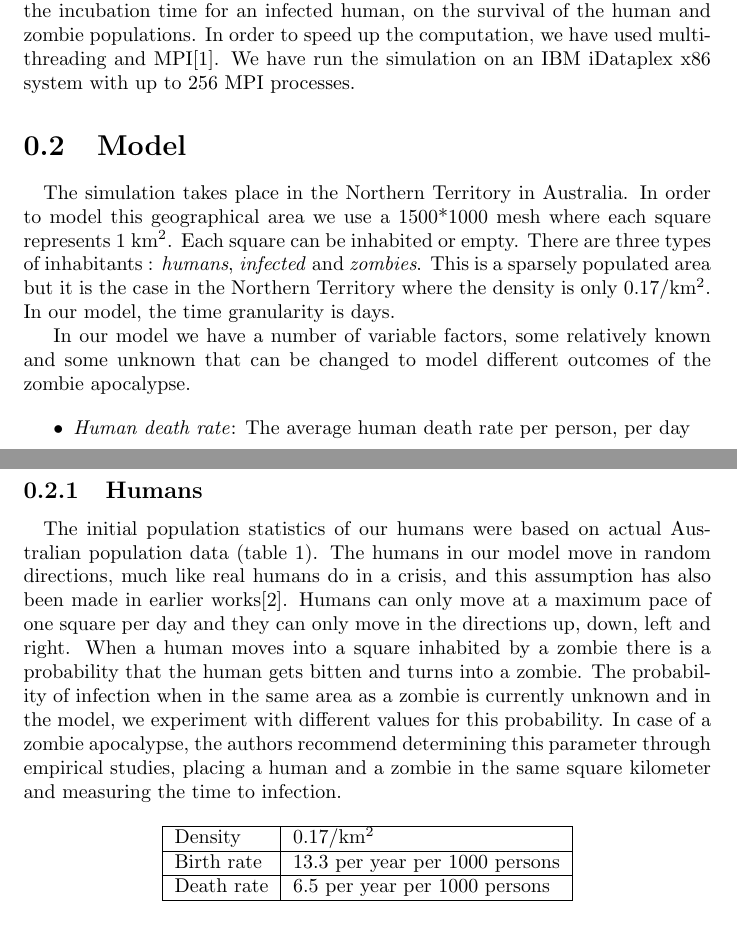
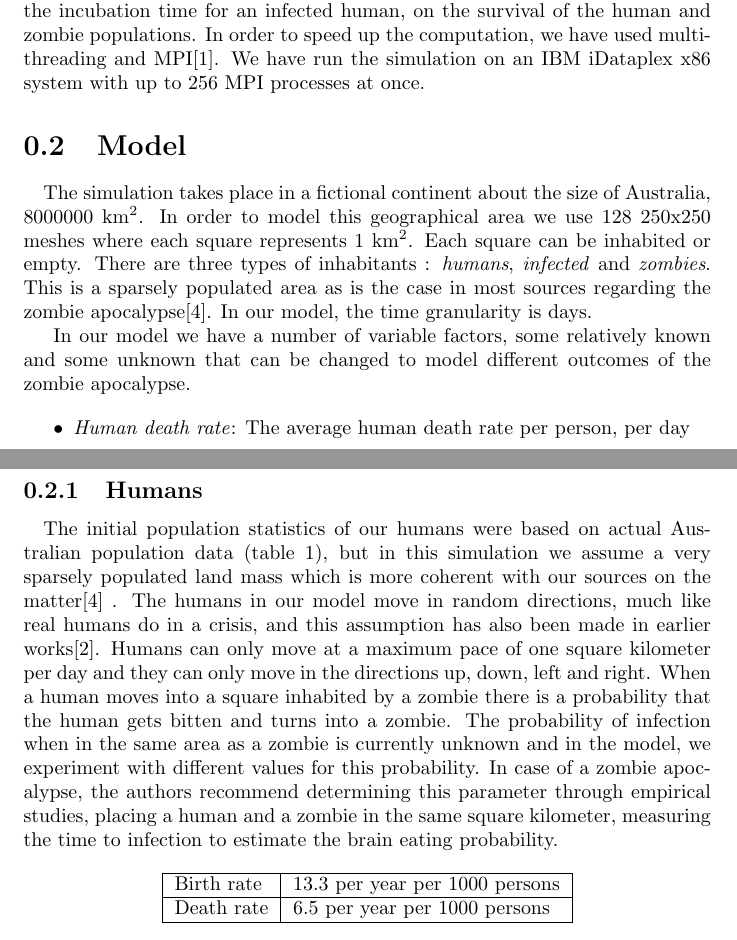
Before and after one commit to johanwikstrm/zombies, a LaTeX document (report/report.tex): two parts of pages 2 and 3 of 5, joined at a grey line, cut so that both start at the same text. Compiled offline with pdfLaTeX.

Commit message:
stuff in report

```diff
--- a/report/report.tex
+++ b/report/report.tex
@@ -25,12 +25,12 @@
 \section{Problem description}
 
 \paragraph{}
-SIR-models (Susceptible, Infected, Removed/Recovered) are commonly used to model diseases in populations. In this report, we use a modified SIR-model called a HIZD-model (Human,Infected, Zombie, Decayed) to model a potential zombie apocalypse. The aim of the report is to determine the effect of some vital parameters, such as the infection risk when encountering a zombie, the incubation time for an infected human, on the survival of the human and zombie populations. In order to speed up the computation, we have used multi-threading and MPI\cite{openmpi}. We have run the simulation on an IBM iDataplex x86 system with up to 256 MPI processes.
+SIR-models (Susceptible, Infected, Removed/Recovered) are commonly used to model diseases in populations. In this report, we use a modified SIR-model called a HIZD-model (Human,Infected, Zombie, Decayed) to model a potential zombie apocalypse. The aim of the report is to determine the effect of some vital parameters, such as the infection risk when encountering a zombie, the incubation time for an infected human, on the survival of the human and zombie populations. In order to speed up the computation, we have used multi-threading and MPI\cite{openmpi}. We have run the simulation on an IBM iDataplex x86 system with up to 256 MPI processes at once.
 
 \section{Model}
 
 \paragraph{}
-The simulation takes place in the Northern Territory in Australia. In order to model this geographical area we use a 1500*1000 mesh where each square represents 1 km\textsuperscript{2}. Each square can be inhabited or empty. There are three types of inhabitants : \emph{humans}, \emph{infected} and \emph{zombies}. This is a sparsely populated area but it is the case in the Northern Territory where the density is only 0.17/km\textsuperscript{2}. In our model, the time granularity is days.
+The simulation takes place in a fictional continent about the size of Australia, 8000000 km\textsuperscript{2}. In order to model this geographical area we use 128 250x250 meshes where each square represents 1 km\textsuperscript{2}. Each square can be inhabited or empty. There are three types of inhabitants : \emph{humans}, \emph{infected} and \emph{zombies}. This is a sparsely populated area as is the case in most sources regarding the zombie apocalypse\cite{zombieland}. In our model, the time granularity is days.
 
 In our model we have a number of variable factors, some relatively known and some unknown that can be changed to model different outcomes of the zombie apocalypse.
 
@@ -45,12 +45,10 @@ In our model we have a number of variable factors, some relatively known and som
 
 \subsection{Humans}
 \paragraph{}
-The initial population statistics of our humans were based on actual Australian population data (table~\ref{AustralianData}). The humans in our model move in random directions, much like real humans do in a crisis, and this assumption has also been made in earlier works\cite{munz}. Humans can only move at a maximum pace of one square per day and they can only move in the directions up, down, left and right. When a human moves into a square inhabited by a zombie there is a probability that the human gets bitten and turns into a zombie. The probability of infection when in the same area as a zombie is currently unknown and in the model, we experiment with different values for this probability. In case of a zombie apocalypse, the authors recommend determining this parameter through empirical studies, placing a human and a zombie in the same square kilometer and measuring the time to infection.
+The initial population statistics of our humans were based on actual Australian population data (table~\ref{AustralianData}), but in this simulation we assume a very sparsely populated land mass which is more coherent with our sources on the matter\cite{zombieland} . The humans in our model move in random directions, much like real humans do in a crisis, and this assumption has also been made in earlier works\cite{munz}. Humans can only move at a maximum pace of one square kilometer per day and they can only move in the directions up, down, left and right. When a human moves into a square inhabited by a zombie there is a probability that the human gets bitten and turns into a zombie. The probability of infection when in the same area as a zombie is currently unknown and in the model, we experiment with different values for this probability. In case of a zombie apocalypse, the authors recommend determining this parameter through empirical studies, placing a human and a zombie in the same square kilometer, measuring the time to infection to estimate the brain eating probability.
 \begin{table}[!h]
 \centering
     \begin{tabular}{|l|l|}
-      \hline
-        Density    & 0.17/km\textsuperscript{2} \\
       \hline
         Birth rate & 13.3 per year per 1000 persons \\
       \hline
```
Also changed, not shown: report/report.tex (6 more changed lines).
